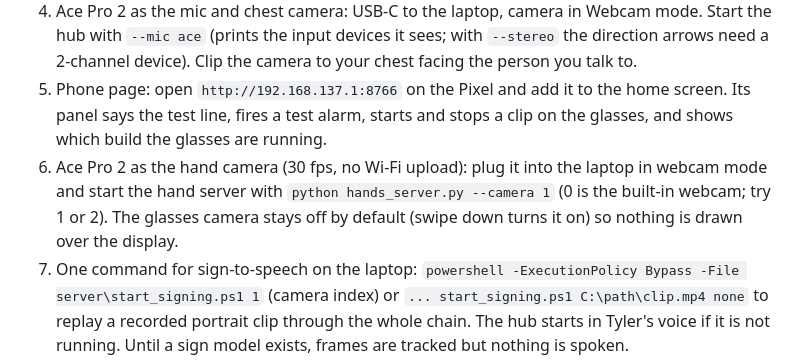
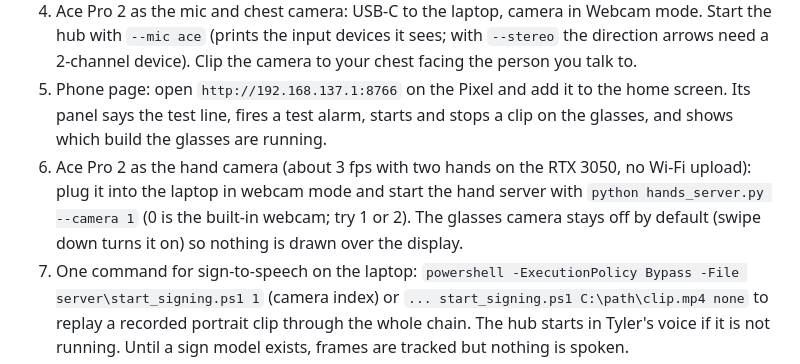
Before and after one commit to drposhbug/asl-captions-app, a Markdown page: DEMO_SCRIPT.md, the part around the change. Rendered like a GitHub page.

Commit message:
Demo script: honest chest-camera frame rate

```diff
--- a/DEMO_SCRIPT.md
+++ b/DEMO_SCRIPT.md
@@ -49,5 +49,5 @@ The phone hotspot hands the laptop a new address every session, so the glasses l
 3. Glasses (Hi Rokid app) and the Pixel's browser: join the laptop's hotspot. The glasses status line should read `LAPTOP 192.168.137.1`.
 4. Ace Pro 2 as the mic and chest camera: USB-C to the laptop, camera in Webcam mode. Start the hub with `--mic ace` (prints the input devices it sees; with `--stereo` the direction arrows need a 2-channel device). Clip the camera to your chest facing the person you talk to.
 5. Phone page: open `http://192.168.137.1:8766` on the Pixel and add it to the home screen. Its panel says the test line, fires a test alarm, starts and stops a clip on the glasses, and shows which build the glasses are running.
-6. Ace Pro 2 as the hand camera (30 fps, no Wi-Fi upload): plug it into the laptop in webcam mode and start the hand server with `python hands_server.py --camera 1` (0 is the built-in webcam; try 1 or 2). The glasses camera stays off by default (swipe down turns it on) so nothing is drawn over the display.
+6. Ace Pro 2 as the hand camera (about 3 fps with two hands on the RTX 3050, no Wi-Fi upload): plug it into the laptop in webcam mode and start the hand server with `python hands_server.py --camera 1` (0 is the built-in webcam; try 1 or 2). The glasses camera stays off by default (swipe down turns it on) so nothing is drawn over the display.
 7. One command for sign-to-speech on the laptop: `powershell -ExecutionPolicy Bypass -File server\start_signing.ps1 1` (camera index) or `... start_signing.ps1 C:\path\clip.mp4 none` to replay a recorded portrait clip through the whole chain. The hub starts in Tyler's voice if it is not running. Until a sign model exists, frames are tracked but nothing is spoken.
```
